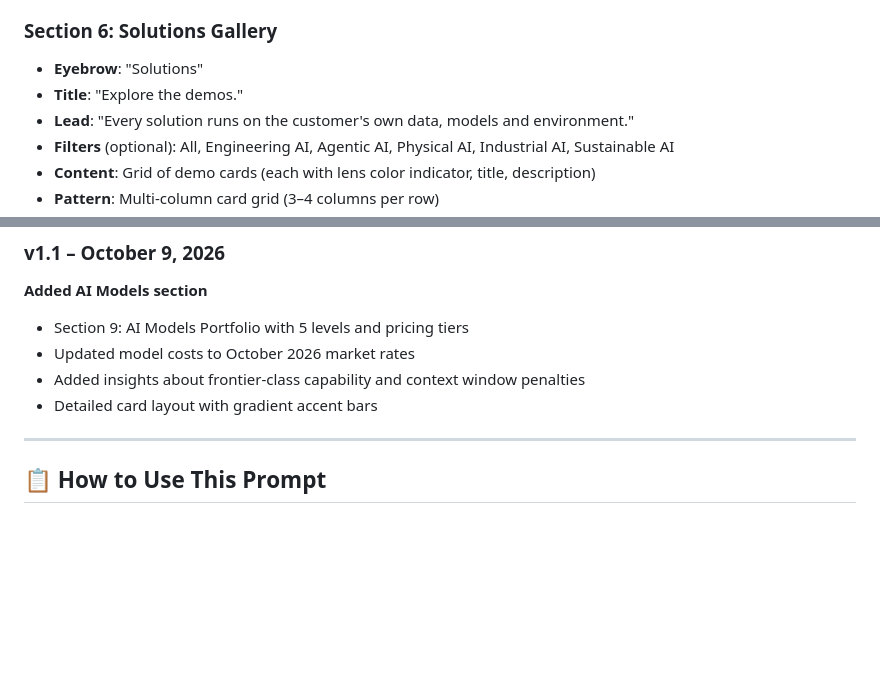
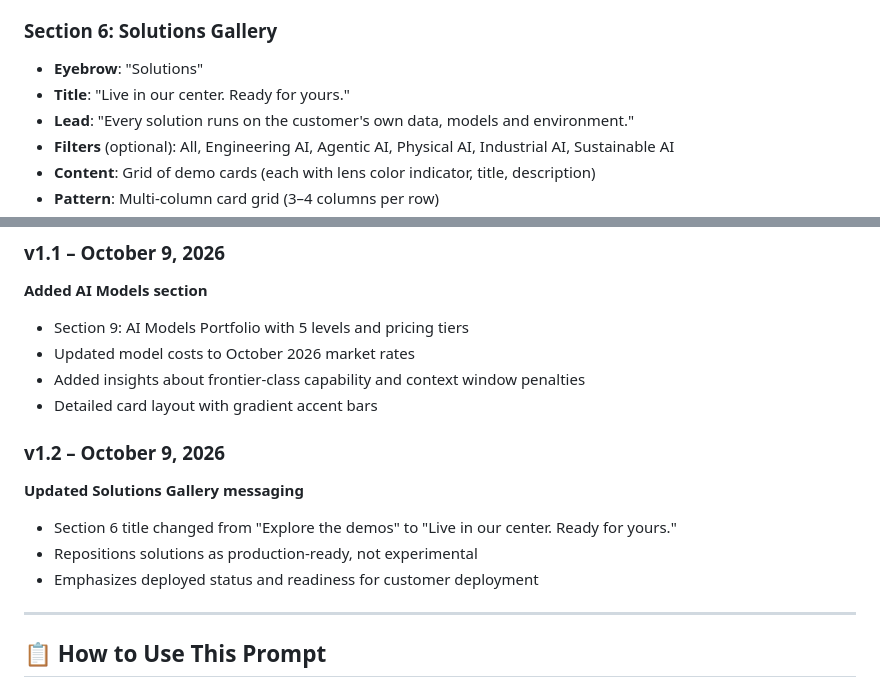
Before and after one commit to amodmulay-ltts/ei-center, a Markdown page: ppt-prompt.md, 2 parts joined by grey strips. Drawn GitHub-style; blank space fills up the shorter version.

Commit message:
Update Solutions Gallery title to emphasize production-ready status
Change Section 6 title from "Explore the demos" to "Live in our center.
Ready for yours." to better reflect that solutions are deployed and
production-ready, not experimental or demo-only.

Version bumped to v1.2 with this messaging update.

Co-Authored-By: Claude Haiku 4.5 <noreply@anthropic.com>

```diff
--- a/ppt-prompt.md
+++ b/ppt-prompt.md
@@ -183,7 +183,7 @@ Use these exact colors throughout:
 
 ### Section 6: Solutions Gallery
 - **Eyebrow**: "Solutions"
-- **Title**: "Explore the demos."
+- **Title**: "Live in our center. Ready for yours."
 - **Lead**: "Every solution runs on the customer's own data, models and environment."
 - **Filters** (optional): All, Engineering AI, Agentic AI, Physical AI, Industrial AI, Sustainable AI
 - **Content**: Grid of demo cards (each with lens color indicator, title, description)
@@ -311,6 +311,12 @@ Before finalizing each slide:
 - Added insights about frontier-class capability and context window penalties
 - Detailed card layout with gradient accent bars
 
+### v1.2 – October 9, 2026
+**Updated Solutions Gallery messaging**
+- Section 6 title changed from "Explore the demos" to "Live in our center. Ready for yours."
+- Repositions solutions as production-ready, not experimental
+- Emphasizes deployed status and readiness for customer deployment
+
 ---
 
 ## 📋 How to Use This Prompt
```
